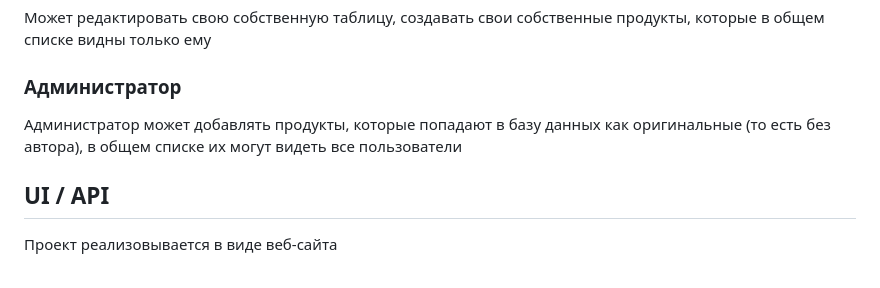
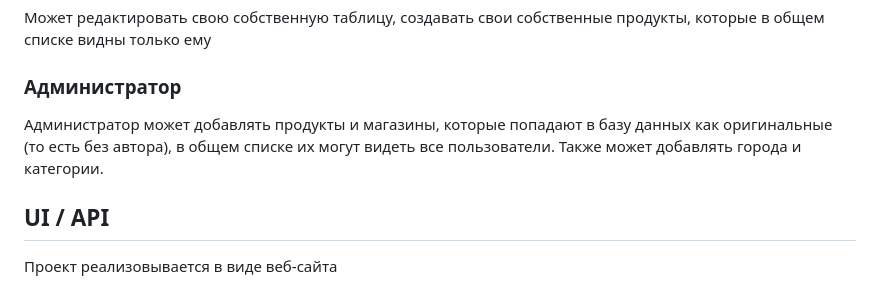
Before and after one commit to villerbond/PriceHelper, a Markdown page: README.md, the part around the change. Drawn GitHub-style.

```diff
--- a/README.md
+++ b/README.md
@@ -113,9 +113,10 @@ PriceHelper - веб-сайт для хранения пользователям
 Может редактировать свою собственную таблицу, создавать свои
 собственные продукты, которые в общем списке видны только ему
 ### Администратор
-Администратор может добавлять продукты, которые попадают в базу данных
+Администратор может добавлять продукты и магазины, которые попадают в базу данных
 как оригинальные (то есть без автора),
-в общем списке их могут видеть все пользователи
+в общем списке их могут видеть все пользователи. Также может добавлять
+города и категории.
 
 ## UI / API
 Проект реализовывается в виде веб-сайта
```
